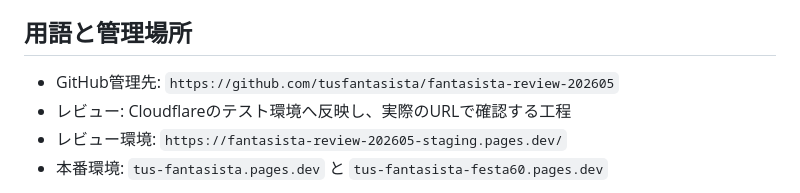
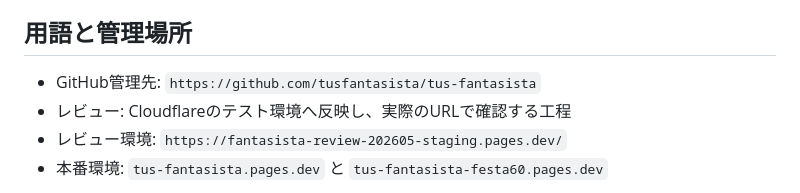
Before and after one commit to tusfantasista/fantasista-review-202605, a Markdown page: RELEASE_WORKFLOW.md, the part around the change. Rendered like a GitHub page.

```diff
--- a/RELEASE_WORKFLOW.md
+++ b/RELEASE_WORKFLOW.md
@@ -6,7 +6,7 @@ GitHubでソースと変更履歴を管理し、Cloudflare Pagesのテスト環
 
 ## 用語と管理場所
 
-- GitHub管理先: `https://github.com/tusfantasista/fantasista-review-202605`
+- GitHub管理先: `https://github.com/tusfantasista/tus-fantasista`
 - レビュー: Cloudflareのテスト環境へ反映し、実際のURLで確認する工程
 - レビュー環境: `https://fantasista-review-202605-staging.pages.dev/`
 - 本番環境: `tus-fantasista.pages.dev` と `tus-fantasista-festa60.pages.dev`
```
Also changed, not shown: STAGING_REVIEW.md (+1 -1 lines).
